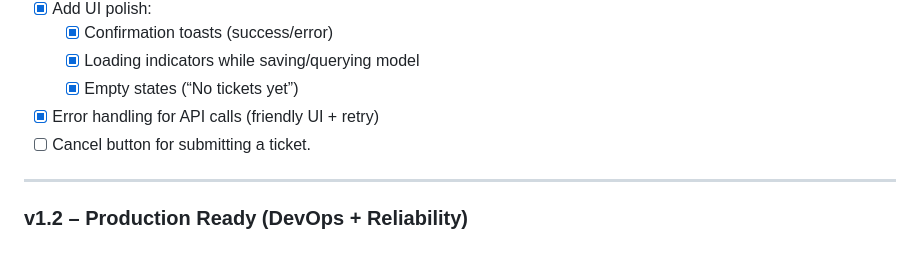
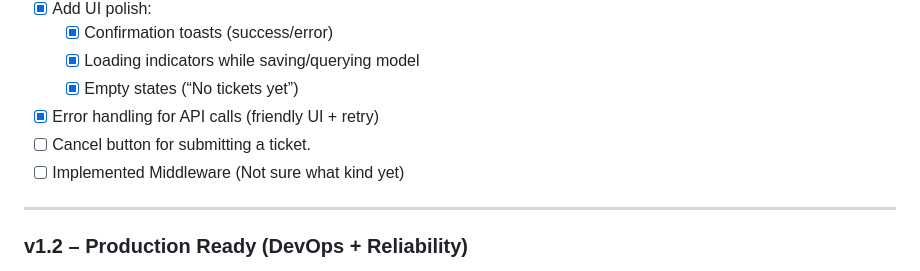
Before and after one commit to HKeys00/Support_Ticket_Classifier, a Markdown page: README.md, the part around the change printed below. Rendered like a GitHub page.

```diff
--- a/README.md
+++ b/README.md
@@ -78,6 +77,7 @@ The model is created in the following kaggle notebook:
   - [x] Empty states (“No tickets yet”)
 - [x] Error handling for API calls (friendly UI + retry)
 - [ ] Cancel button for submitting a ticket.
+- [ ] Implemented Middleware (Not sure what kind yet)
 ---
 
 ### v1.2 – Production Ready (DevOps + Reliability)
```
Also changed, not shown: other parts of README.md (+0 -2 lines).
